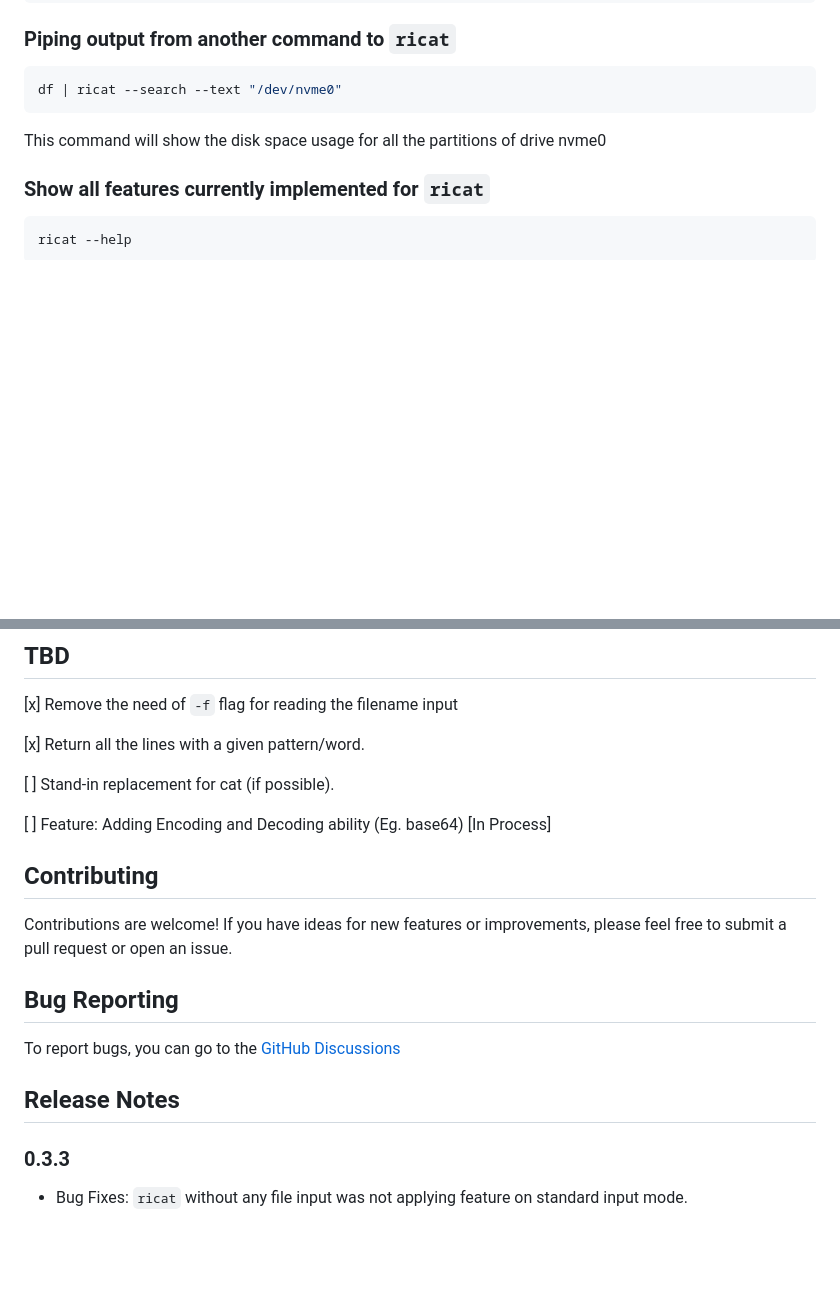
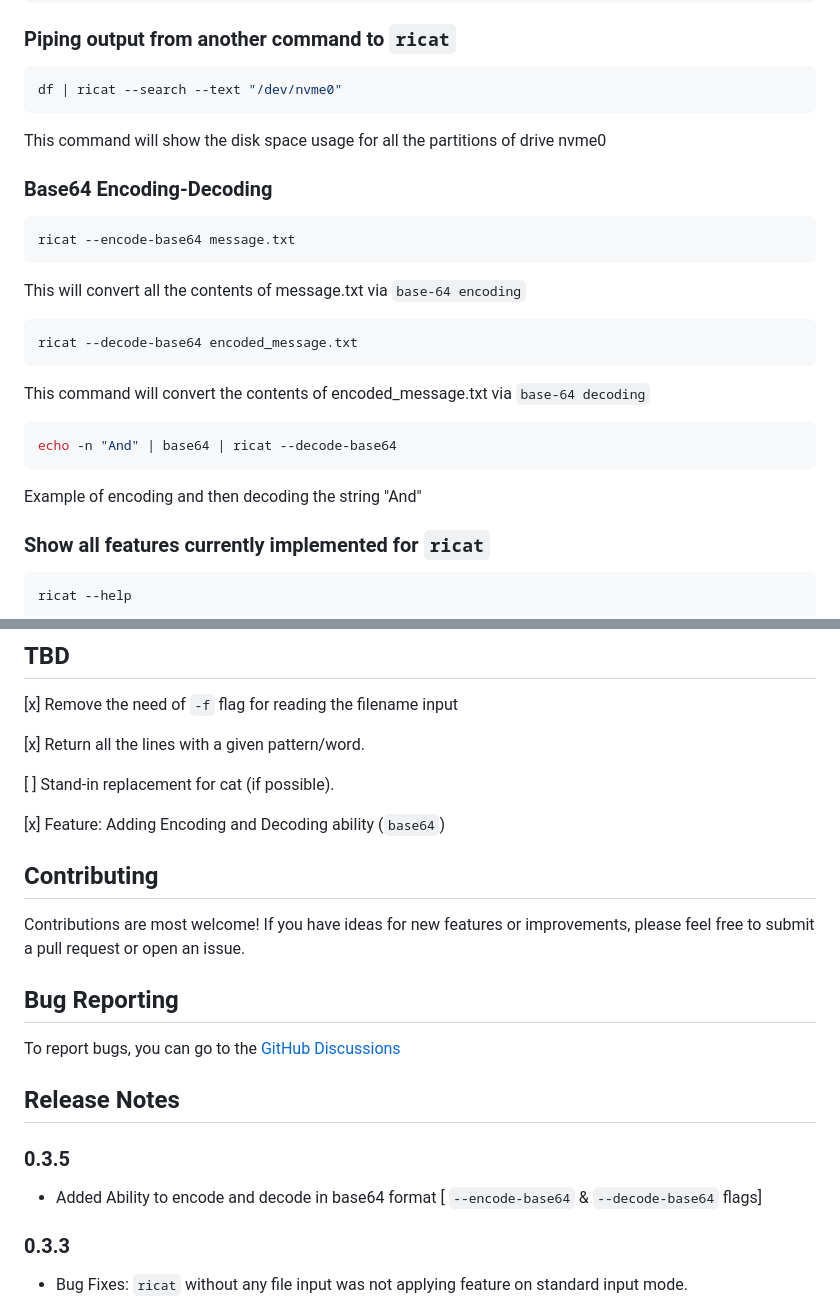
Before and after one commit to adityanav123/ricat, a Markdown page: README.md, 2 parts joined by grey strips. Rendered like a GitHub page; blank space fills up the shorter version.

Commit message:
updated README: added examples for encoding-decoding

````diff
--- a/README.md
+++ b/README.md
@@ -87,6 +87,23 @@ df | ricat --search --text "/dev/nvme0"
 ```
 This command will show the disk space usage for all the partitions of drive nvme0
 
+### Base64 Encoding-Decoding
+
+```bash
+ricat --encode-base64 message.txt
+```
+This will convert all the contents of message.txt via `base-64 encoding`
+
+```bash
+ricat --decode-base64 encoded_message.txt
+```
+This command will convert the contents of encoded_message.txt via `base-64 decoding`
+
+```bash
+echo -n "And" | base64 | ricat --decode-base64
+```
+Example of encoding and then decoding the string "And"
+
 ### Show all features currently implemented for `ricat`
 
 ```bash
@@ -105,18 +122,21 @@ Adding new features to `ricat` is straightforward. Implement the `LineTextFeatur
 
 [ ] Stand-in replacement for cat (if possible).
 
-[ ] Feature: Adding Encoding and Decoding ability (Eg. base64) [In Process]
+[x] Feature: Adding Encoding and Decoding ability (`base64`)
 
 
 ## Contributing
 
-Contributions are welcome! If you have ideas for new features or improvements, please feel free to submit a pull request or open an issue.
+Contributions are most welcome! If you have ideas for new features or improvements, please feel free to submit a pull request or open an issue.
 
 ## Bug Reporting
 
 To report bugs, you can go to the [GitHub Discussions](https://github.com/adityanav123/ricat/discussions/11#discussion-6424900)
 
 ## Release Notes
+
+### 0.3.5
+- Added Ability to encode and decode in base64 format [ `--encode-base64` & `--decode-base64` flags]
 
 ### 0.3.3
 - Bug Fixes: `ricat` without any file input was not applying feature on standard input mode.
````
